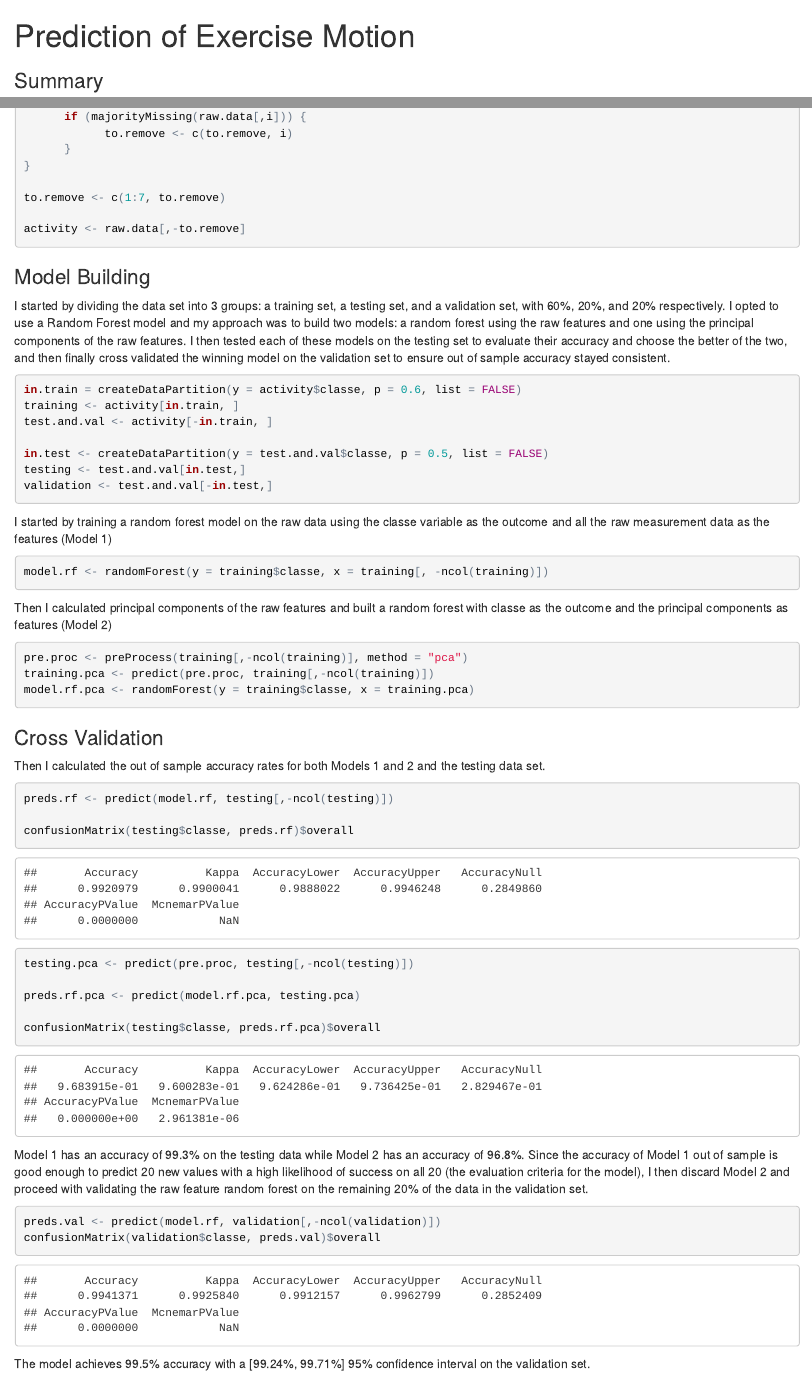
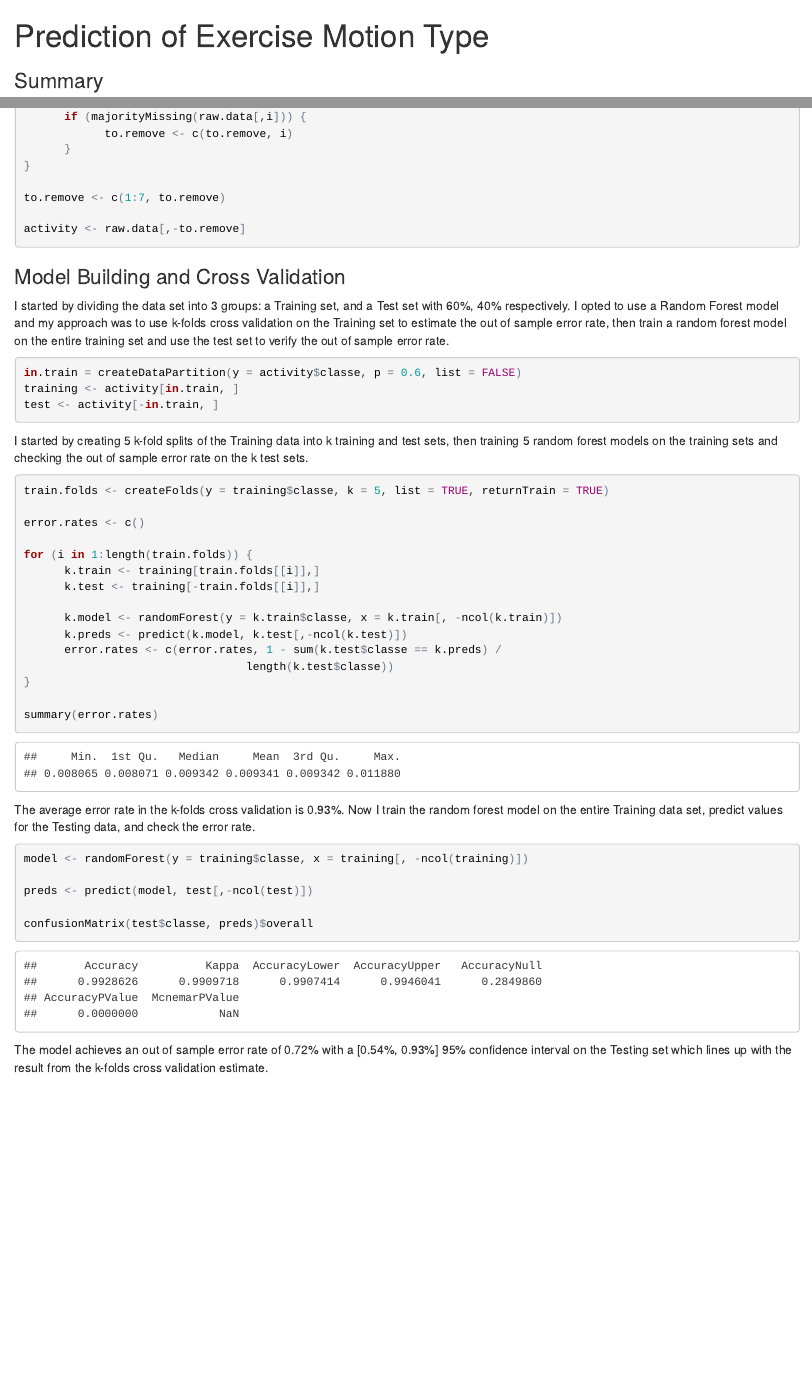
Before and after one commit to phuse2/jh_machine_learning_project, an R Markdown document (Course_Project.Rmd): the page in a window 1100 px wide, from its top, and a second part further down, joined at a grey line. The pictures show the output file Course_Project.html that the author committed with the source, opened offline.

Commit message:
Edited Markdown File

````diff
--- a/Course_Project.Rmd
+++ b/Course_Project.Rmd
@@ -1,5 +1,5 @@
 ---
-title: "Prediction of Exercise Motion"
+title: "Prediction of Exercise Motion Type"
 output: html_document
 ---
 ```{r, echo = FALSE, warning = FALSE, message = FALSE}
@@ -53,56 +53,47 @@ to.remove <- c(1:7, to.remove)
 activity <- raw.data[,-to.remove]
 ```
 
-###Model Building
-I started by dividing the data set into 3 groups: a training set, a testing set, and a validation set, with 60%, 20%, and 20% respectively. I opted to use a Random Forest model and my approach was to build two models: a random forest using the raw features and one using the principal components of the raw features. I then tested each of these models on the testing set to evaluate their accuracy and choose the better of the two, and then finally cross validated the winning model on the validation set to ensure out of sample accuracy stayed consistent.
+###Model Building and Cross Validation
+I started by dividing the data set into 3 groups: a Training set, and a Test set with 60%, 40% respectively. I opted to use a Random Forest model and my approach was to use k-folds cross validation on the Training set to estimate the out of sample error rate, then train a random forest model on the entire training set and use the test set to verify the out of sample error rate.
 
 ```{r}
 
 in.train = createDataPartition(y = activity$classe, p = 0.6, list = FALSE)
 training <- activity[in.train, ]
-test.and.val <- activity[-in.train, ]
+test <- activity[-in.train, ]
 
-in.test <- createDataPartition(y = test.and.val$classe, p = 0.5, list = FALSE)
-testing <- test.and.val[in.test,]
-validation <- test.and.val[-in.test,]
 ```
 
-I started by training a random forest model on the raw data using the classe variable as the outcome and all the raw measurement data as the features (Model 1)
+I started by creating 5 k-fold splits of the Training data into k training and test sets, then training 5 random forest models on the training sets and checking the out of sample error rate on the k test sets.
 
 ```{r}
-model.rf <- randomForest(y = training$classe, x = training[, -ncol(training)])
+train.folds <- createFolds(y = training$classe, k = 5, list = TRUE, returnTrain = TRUE)
+
+error.rates <- c()
+
+for (i in 1:length(train.folds)) {
+      k.train <- training[train.folds[[i]],]
+      k.test <- training[-train.folds[[i]],]
+
+      k.model <- randomForest(y = k.train$classe, x = k.train[, -ncol(k.train)])
+      k.preds <- predict(k.model, k.test[,-ncol(k.test)])
+      error.rates <- c(error.rates, 1 - sum(k.test$classe == k.preds) /
+                                 length(k.test$classe))
+}
+
+summary(error.rates)
+
 ```
 
-Then I calculated principal components of the raw features and built a random forest with classe as the outcome and the principal components as features (Model 2)
+The average error rate in the k-folds cross validation is 0.93%. Now I train the random forest model on the entire Training data set, predict values for the Testing data, and check the error rate.
 
 ```{r}
-pre.proc <- preProcess(training[,-ncol(training)], method = "pca")
-training.pca <- predict(pre.proc, training[,-ncol(training)])
-model.rf.pca <- randomForest(y = training$classe, x = training.pca)
+model <- randomForest(y = training$classe, x = training[, -ncol(training)])
+
+preds <- predict(model, test[,-ncol(test)])
+
+confusionMatrix(test$classe, preds)$overall
 ```
 
-###Cross Validation
-Then I calculated the out of sample accuracy rates for both Models 1 and 2 and the testing data set.
 
-```{r}
-preds.rf <- predict(model.rf, testing[,-ncol(testing)])
-
-confusionMatrix(testing$classe, preds.rf)$overall
-```
-
-```{r}
-testing.pca <- predict(pre.proc, testing[,-ncol(testing)])
-
-preds.rf.pca <- predict(model.rf.pca, testing.pca)
-
-confusionMatrix(testing$classe, preds.rf.pca)$overall
-```
-
-Model 1 has an accuracy of 99.3% on the testing data while Model 2 has an accuracy of 96.8%. Since the accuracy of Model 1 out of sample is good enough to predict 20 new values with a high likelihood of success on all 20 (the evaluation criteria for the model), I then discard Model 2 and proceed with validating the raw feature random forest on the remaining 20% of the data in the validation set.
-
-```{r}
-preds.val <- predict(model.rf, validation[,-ncol(validation)])
-confusionMatrix(validation$classe, preds.val)$overall
-```
-
-The model achieves 99.5% accuracy with a [99.24%, 99.71%] 95% confidence interval on the validation set.
+The model achieves an out of sample error rate of 0.72% with a [0.54%, 0.93%] 95% confidence interval on the Testing set which lines up with the result from the k-folds cross validation estimate.
````
Also changed, not shown: Course_Project.html.
